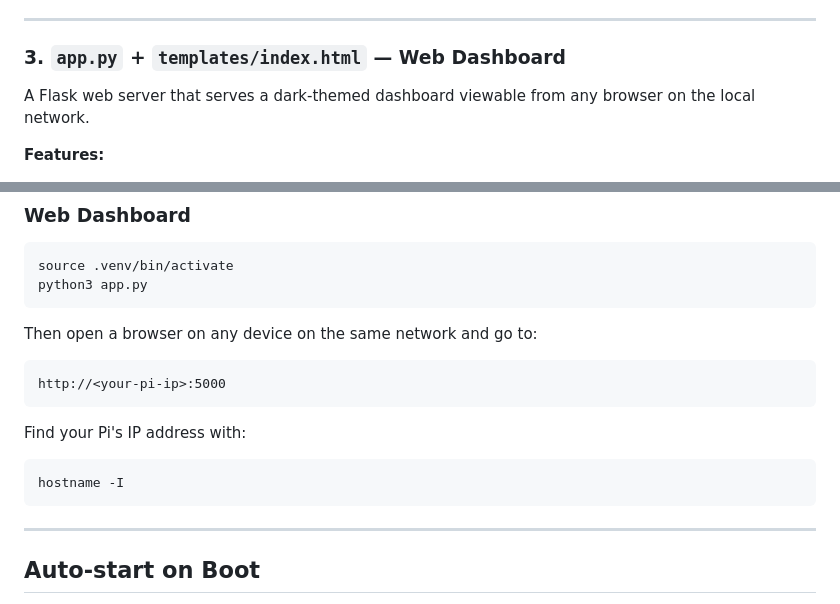
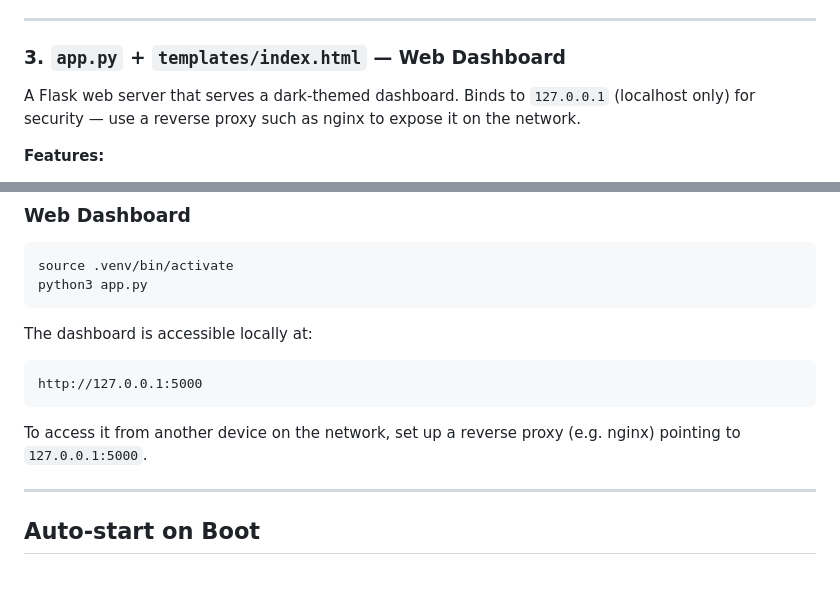
Before and after one commit to alexsmith3816/pi-sysmon, a Markdown page: README.md, 2 parts joined by grey strips. GitHub-like rendering; blank space fills up the shorter version.

Commit message:
Update README to reflect Flask localhost binding
Notes that app.py binds to 127.0.0.1 only and that a reverse proxy
is needed for network access.

Co-Authored-By: Claude Sonnet 4.6 <noreply@anthropic.com>

````diff
--- a/README.md
+++ b/README.md
@@ -43,7 +43,7 @@ Runs silently in the background, sampling system stats every 60 seconds and writ
 
 ### 3. `app.py` + `templates/index.html` — Web Dashboard
 
-A Flask web server that serves a dark-themed dashboard viewable from any browser on the local network.
+A Flask web server that serves a dark-themed dashboard. Binds to `127.0.0.1` (localhost only) for security — use a reverse proxy such as nginx to expose it on the network.
 
 **Features:**
 - Live stat cards (CPU, memory, disk, temperature, swap) — refreshes every 5 seconds
@@ -159,17 +159,13 @@ source .venv/bin/activate
 python3 app.py
 ```
 
-Then open a browser on any device on the same network and go to:
+The dashboard is accessible locally at:
 
 ```
-http://<your-pi-ip>:5000
+http://127.0.0.1:5000
 ```
 
-Find your Pi's IP address with:
-
-```bash
-hostname -I
-```
+To access it from another device on the network, set up a reverse proxy (e.g. nginx) pointing to `127.0.0.1:5000`.
 
 ---
 
````
